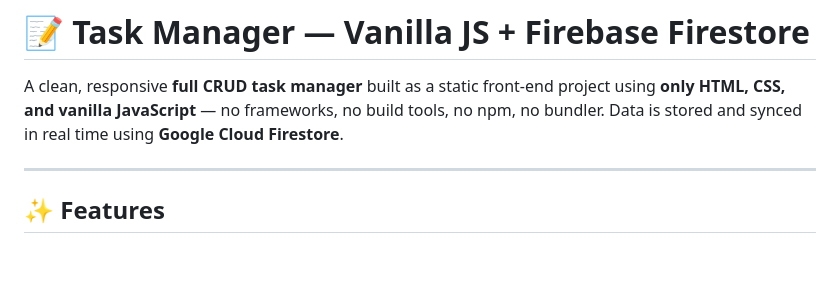
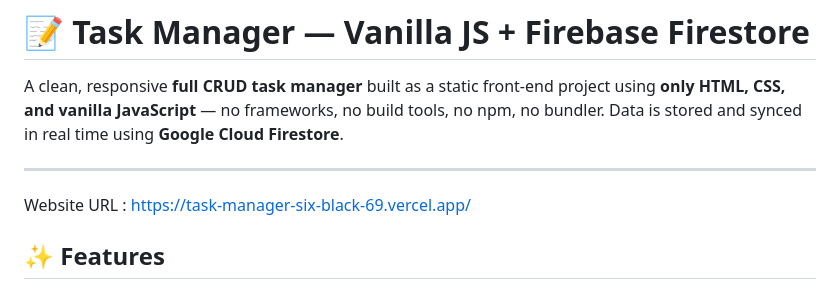
Before and after one commit to pankaj72178/task-manager, a Markdown page: README.md, the part around the change. Drawn GitHub-style; blank space fills up the shorter version.

Commit message:
link added

```diff
--- a/README.md
+++ b/README.md
@@ -6,6 +6,8 @@ build tools, no npm, no bundler. Data is stored and synced in real time using
 **Google Cloud Firestore**.
 
 ---
+
+Website URL : https://task-manager-six-black-69.vercel.app/
 
 ## ✨ Features
 
```
